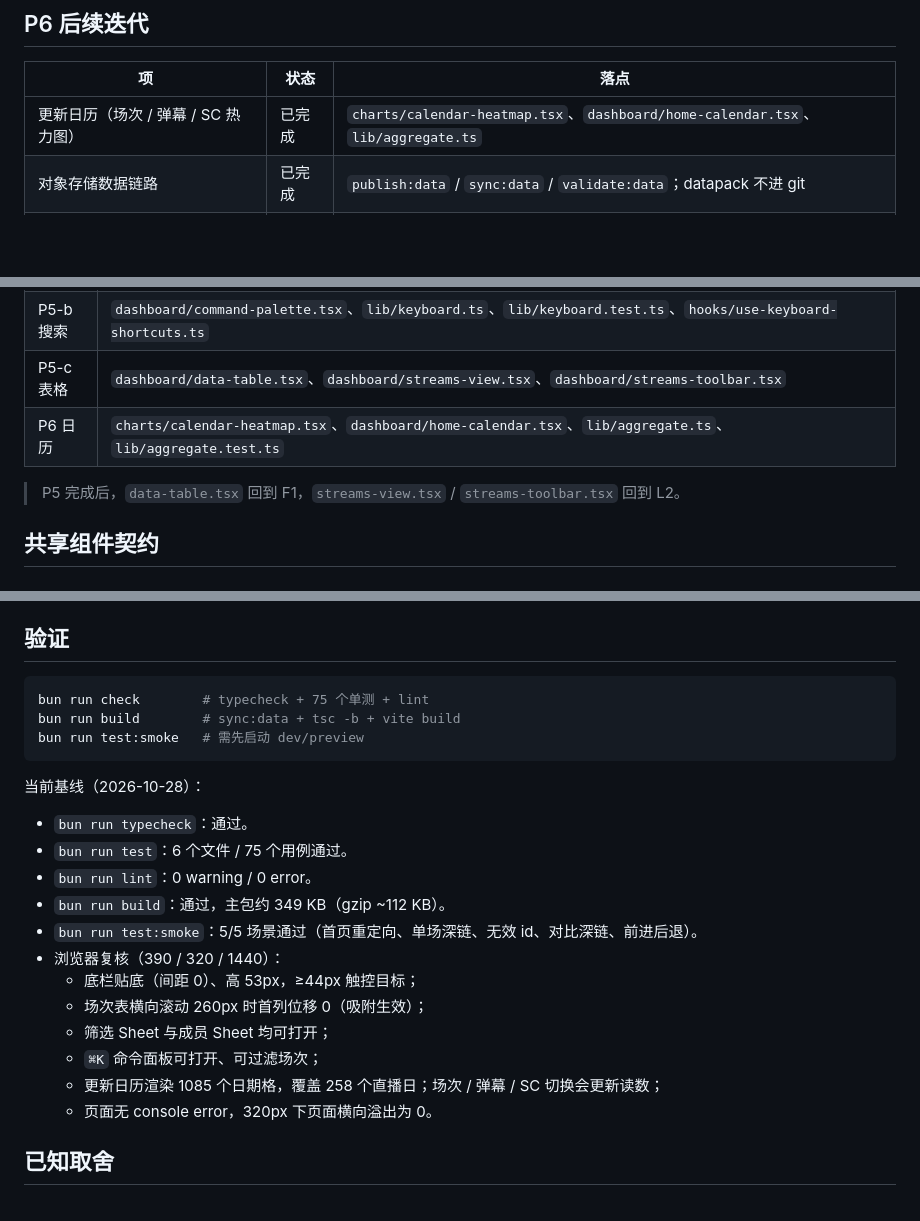
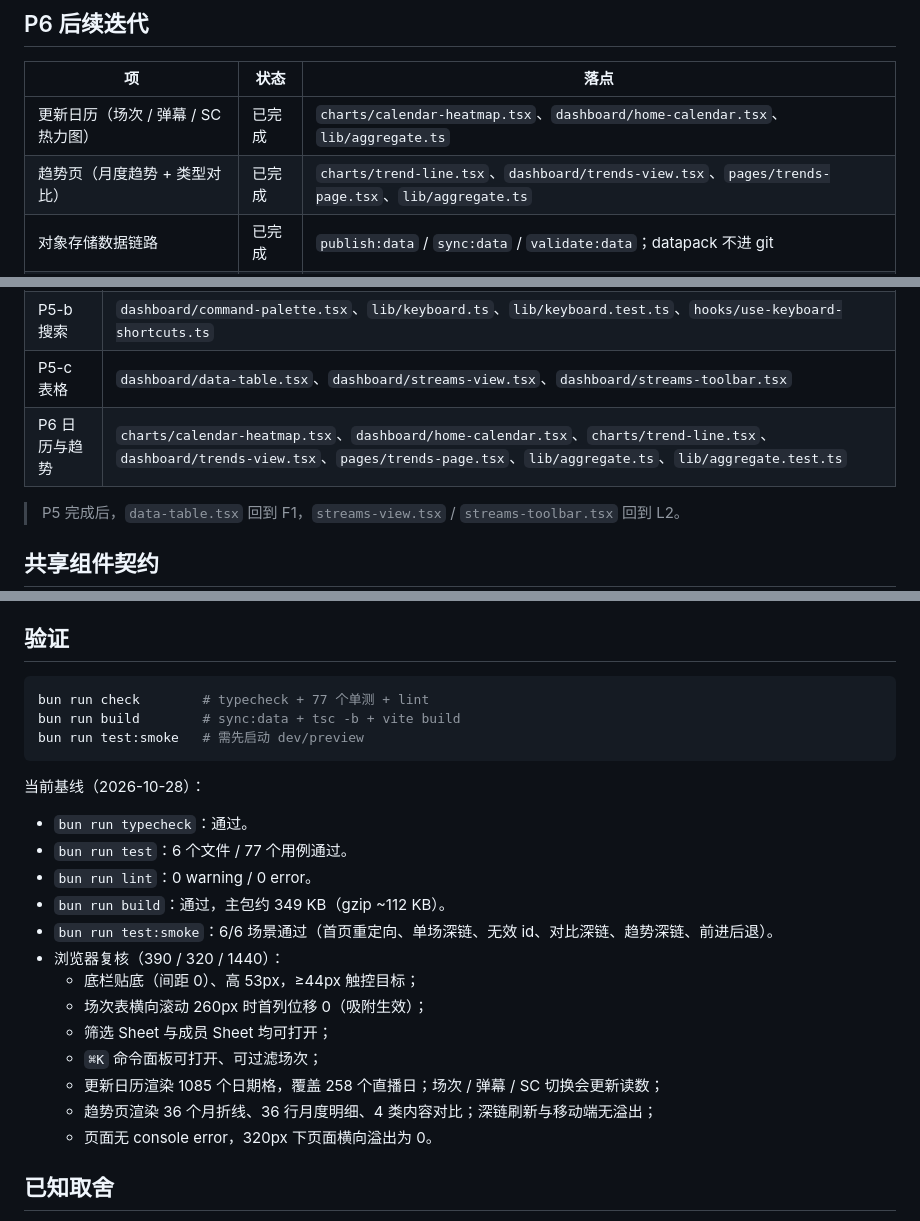
Before and after one commit to Chilfish/yumemita-stream-dashboard, a Markdown page: docs/ui-refactor-progress.md, 3 parts joined by grey strips. Drawn GitHub-style; blank space fills up the shorter version.

````diff
--- a/docs/ui-refactor-progress.md
+++ b/docs/ui-refactor-progress.md
@@ -34,6 +34,7 @@
 | 项 | 状态 | 落点 |
 | --- | --- | --- |
 | 更新日历（场次 / 弹幕 / SC 热力图） | 已完成 | `charts/calendar-heatmap.tsx`、`dashboard/home-calendar.tsx`、`lib/aggregate.ts` |
+| 趋势页（月度趋势 + 类型对比） | 已完成 | `charts/trend-line.tsx`、`dashboard/trends-view.tsx`、`pages/trends-page.tsx`、`lib/aggregate.ts` |
 | 对象存储数据链路 | 已完成 | `publish:data` / `sync:data` / `validate:data`；datapack 不进 git |
 | 文档同步 | 已完成 | README、roadmap、architecture、development |
 
@@ -50,7 +51,7 @@
 | P5-a 移动端 | `dashboard/mobile-tab-bar.tsx`、`dashboard/member-sheet.tsx` |
 | P5-b 搜索 | `dashboard/command-palette.tsx`、`lib/keyboard.ts`、`lib/keyboard.test.ts`、`hooks/use-keyboard-shortcuts.ts` |
 | P5-c 表格 | `dashboard/data-table.tsx`、`dashboard/streams-view.tsx`、`dashboard/streams-toolbar.tsx` |
-| P6 日历 | `charts/calendar-heatmap.tsx`、`dashboard/home-calendar.tsx`、`lib/aggregate.ts`、`lib/aggregate.test.ts` |
+| P6 日历与趋势 | `charts/calendar-heatmap.tsx`、`dashboard/home-calendar.tsx`、`charts/trend-line.tsx`、`dashboard/trends-view.tsx`、`pages/trends-page.tsx`、`lib/aggregate.ts`、`lib/aggregate.test.ts` |
 
 > P5 完成后，`data-table.tsx` 回到 F1，`streams-view.tsx` / `streams-toolbar.tsx` 回到 L2。
 
@@ -109,7 +110,7 @@
 ## 验证
 
 ```bash
-bun run check        # typecheck + 75 个单测 + lint
+bun run check        # typecheck + 77 个单测 + lint
 bun run build        # sync:data + tsc -b + vite build
 bun run test:smoke   # 需先启动 dev/preview
 ```
@@ -117,16 +118,17 @@ bun run test:smoke   # 需先启动 dev/preview
 当前基线（2026-10-28）：
 
 - `bun run typecheck`：通过。
-- `bun run test`：6 个文件 / 75 个用例通过。
+- `bun run test`：6 个文件 / 77 个用例通过。
 - `bun run lint`：0 warning / 0 error。
 - `bun run build`：通过，主包约 349 KB（gzip ~112 KB）。
-- `bun run test:smoke`：5/5 场景通过（首页重定向、单场深链、无效 id、对比深链、前进后退）。
+- `bun run test:smoke`：6/6 场景通过（首页重定向、单场深链、无效 id、对比深链、趋势深链、前进后退）。
 - 浏览器复核（390 / 320 / 1440）：
   - 底栏贴底（间距 0）、高 53px，≥44px 触控目标；
   - 场次表横向滚动 260px 时首列位移 0（吸附生效）；
   - 筛选 Sheet 与成员 Sheet 均可打开；
   - `⌘K` 命令面板可打开、可过滤场次；
   - 更新日历渲染 1085 个日期格，覆盖 258 个直播日；场次 / 弹幕 / SC 切换会更新读数；
+  - 趋势页渲染 36 个月折线、36 行月度明细、4 类内容对比；深链刷新与移动端无溢出；
   - 页面无 console error，320px 下页面横向溢出为 0。
 
 ## 已知取舍
````
Also changed, not shown: docs/roadmap.md (+9 -8 lines).
